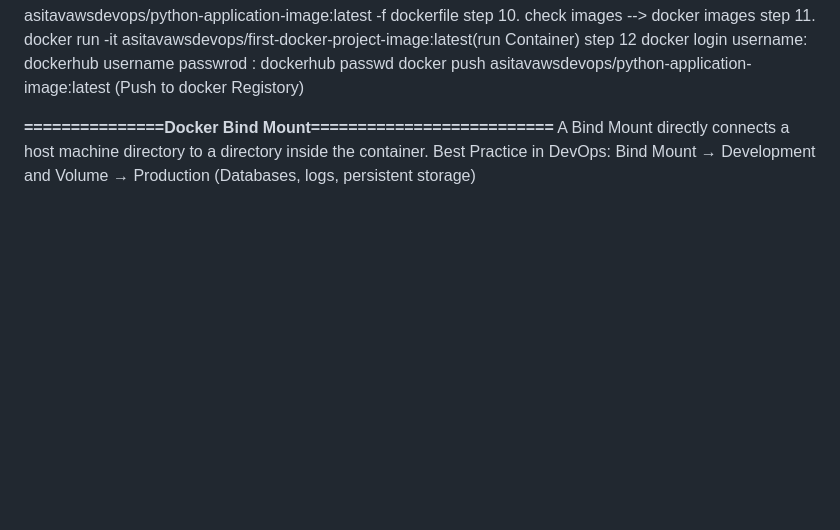
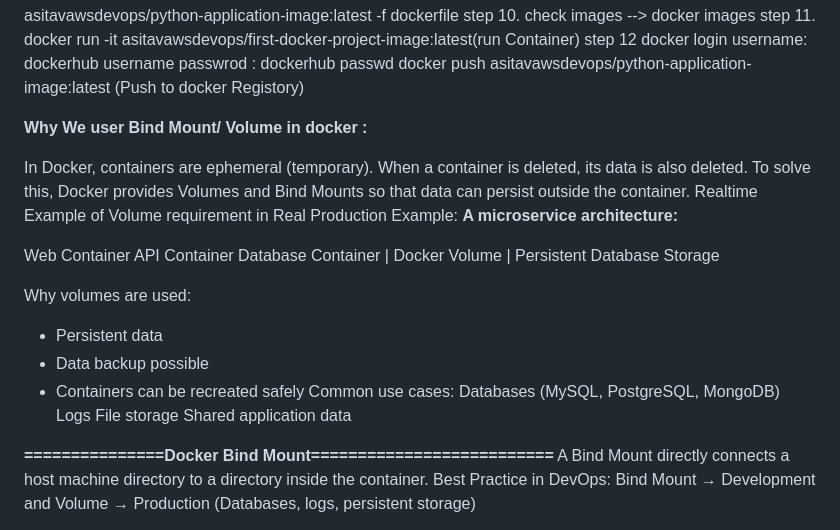
Before and after one commit to asitavdevops/Docker-devops, a Markdown page: README.md, the part around the change. Rendered like a GitHub page; blank space fills up the shorter version.

```diff
--- a/README.md
+++ b/README.md
@@ -24,6 +24,30 @@ step 12  docker login
           passwrod : dockerhub passwd
           docker push asitavawsdevops/python-application-image:latest (Push to docker Registory)
 
+**Why We user Bind Mount/ Volume in docker :**
+
+In Docker, containers are ephemeral (temporary). When a container is deleted, its data is also deleted.
+To solve this, Docker provides Volumes and Bind Mounts so that data can persist outside the container.
+Realtime Example of Volume requirement in  Real Production Example:
+**A microservice architecture:**
+
+Web Container
+API Container
+Database Container
+        |
+     Docker Volume
+        |
+Persistent Database Storage
+
+Why volumes are used:
+- Persistent data
+- Data backup possible
+- Containers can be recreated safely
+Common use cases:
+Databases (MySQL, PostgreSQL, MongoDB)
+Logs
+File storage
+Shared application data
 
 **===============Docker Bind Mount==========================**
 A Bind Mount directly connects a host machine directory to a directory inside the container.
```
